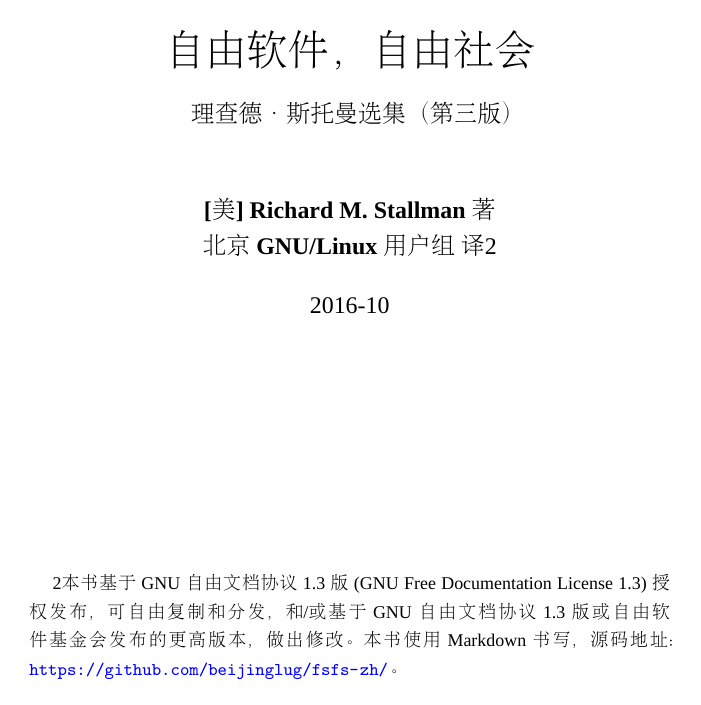
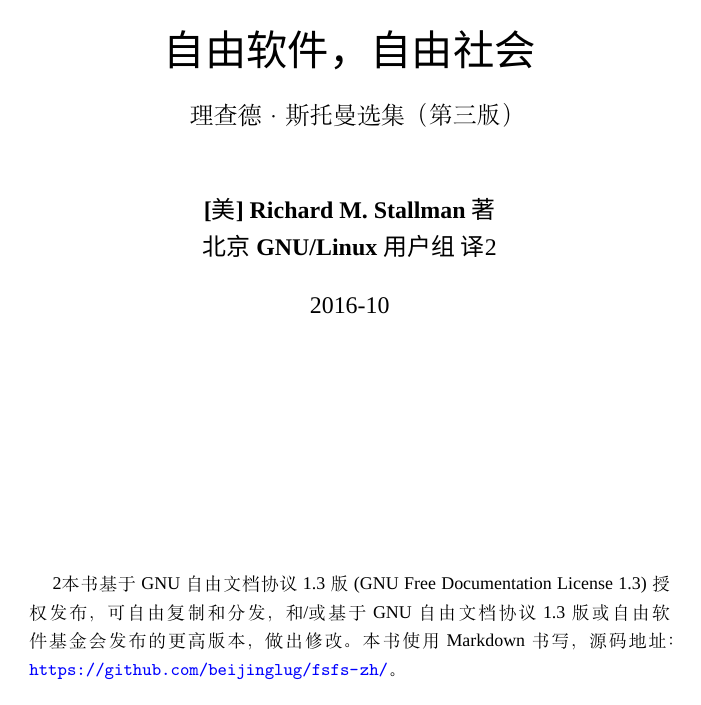
Before and after one commit to beijinglug/fsfs-zh, a LaTeX book (pdf/template.tex): page 1 of 7. Compiled offline with XeLaTeX; a missing font is replaced by an installed copy or a similar font; a LaTeX package or settings file that is missing is left out.

Commit message:
replace with FandolSong and FandolKai

```diff
--- a/pdf/template.tex
+++ b/pdf/template.tex
@@ -97,14 +97,17 @@
 % 设置中文字体
 \setCJKmainfont
     [
-      %BoldFont   = WenQuanYi Micro Hei,
+      %BoldFont   = FandolSong-Bold,
       BoldFont = Noto Sans CJK SC, % uncomment for release build
-      ItalicFont = AR PL KaitiM GB,
+      ItalicFont = FandolKai,
+      %ItalicFont = AR PL KaitiM GB,
     ]
-    {AR PL SungtiL GB}
-\setCJKsansfont{Noto Sans CJK SC} % uncomment for release build
+    %{AR PL SungtiL GB}
+    {FandolSong}
+\setCJKsansfont{Noto Sans CJK SC}
 %\setCJKsansfont{WenQuanYi Micro Hei}
-\setCJKmonofont{Noto Sans Mono CJK SC}
+\setCJKmonofont{WenQuanYi Micro Hei}
+%\setCJKmonofont{Noto Sans Mono CJK SC} % uncomment for release build
 
 %%%%%%%%%%%%%%%%%%%%%%%%%%%%%%%%%%%%%%%%%%%%%%%%%%%%%%%%%%%%%%%%%%%%%%%%
 % 使用 DejaVu Sans 显示 ⚠ ☢ ☠ ✔ 这四个 dingbats 字符
```
Also changed, not shown: .travis.yml (+2 -0 lines).
